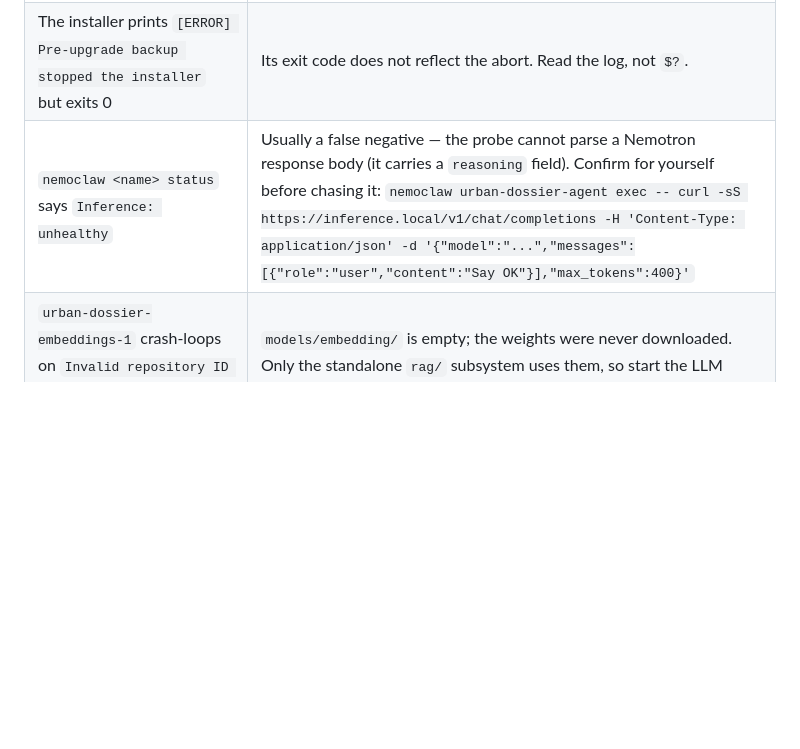
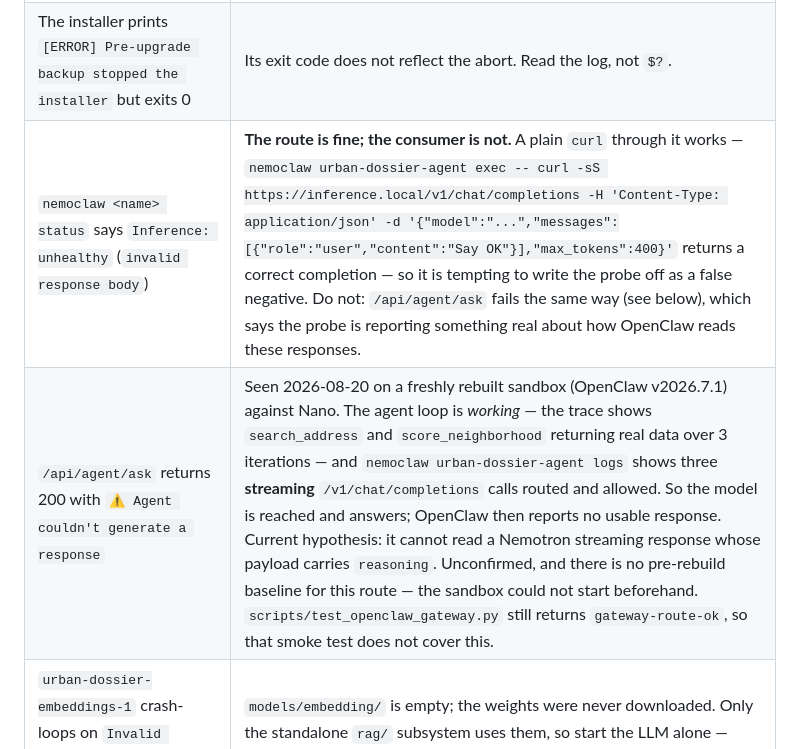
Before and after one commit to Paradox07127/Urban-Dossier, a Markdown page: DEPLOY_WORKSTATION.md, the part around the change. Drawn GitHub-style; blank space fills up the shorter version.

Commit message:
docs(deploy): the unhealthy-inference probe is not the false negative I called it
Yesterday's entry said `Inference: unhealthy` was a probe that could not parse
a Nemotron response body, on the evidence that a plain curl through the same
route returns a correct completion. The curl is real but it proves less than
it looks: it bypasses OpenClaw's own reading of the response.

`/api/agent/ask` then failed the same way — 200, but with "Agent couldn't
generate a response" — while the trace showed the tools returning real data
and the sandbox log showed three streaming /v1/chat/completions calls routed
and allowed. Two consumers failing on responses a curl handles fine is a
signal about the consumer, not a false positive to wave off.

Both entries now say what is actually known and, as importantly, what is not:
there is no pre-rebuild baseline for this route, since the sandbox could not
start before. Also noted that test_openclaw_gateway.py returning
gateway-route-ok does not cover this path.

```diff
--- a/DEPLOY_WORKSTATION.md
+++ b/DEPLOY_WORKSTATION.md
@@ -527,7 +527,8 @@ the candidate, run the 8K C1/C4 benchmark and real Agent smoke test, then update
 |---|---|
 | `invalid peer certificate: BadSignature` on every `openshell`/`nemoclaw` call | The gateway regenerated its TLS material and the client copy in `~/.config/openshell/gateways/<gw>/mtls/` is stale. Re-run the installer; it restarts the gateway as a managed service and refreshes the client certs. Beware that a bare `openshell gateway start` creates a *second* profile holding the current certs, which makes `gateway list` look healthy while the active profile stays broken. |
 | The installer prints `[ERROR] Pre-upgrade backup stopped the installer` but exits 0 | Its exit code does not reflect the abort. Read the log, not `$?`. |
-| `nemoclaw <name> status` says `Inference: unhealthy` | Usually a false negative — the probe cannot parse a Nemotron response body (it carries a `reasoning` field). Confirm for yourself before chasing it: `nemoclaw urban-dossier-agent exec -- curl -sS https://inference.local/v1/chat/completions -H 'Content-Type: application/json' -d '{"model":"...","messages":[{"role":"user","content":"Say OK"}],"max_tokens":400}'` |
+| `nemoclaw <name> status` says `Inference: unhealthy` (`invalid response body`) | **The route is fine; the consumer is not.** A plain `curl` through it works — `nemoclaw urban-dossier-agent exec -- curl -sS https://inference.local/v1/chat/completions -H 'Content-Type: application/json' -d '{"model":"...","messages":[{"role":"user","content":"Say OK"}],"max_tokens":400}'` returns a correct completion — so it is tempting to write the probe off as a false negative. Do not: `/api/agent/ask` fails the same way (see below), which says the probe is reporting something real about how OpenClaw reads these responses. |
+| `/api/agent/ask` returns 200 with `⚠️ Agent couldn't generate a response` | Seen 2026-08-20 on a freshly rebuilt sandbox (OpenClaw v2026.7.1) against Nano. The agent loop is *working* — the trace shows `search_address` and `score_neighborhood` returning real data over 3 iterations — and `nemoclaw urban-dossier-agent logs` shows three **streaming** `/v1/chat/completions` calls routed and allowed. So the model is reached and answers; OpenClaw then reports no usable response. Current hypothesis: it cannot read a Nemotron streaming response whose payload carries `reasoning`. Unconfirmed, and there is no pre-rebuild baseline for this route — the sandbox could not start beforehand. `scripts/test_openclaw_gateway.py` still returns `gateway-route-ok`, so that smoke test does not cover this. |
 | `urban-dossier-embeddings-1` crash-loops on `Invalid repository ID or local directory '/model'` | `models/embedding/` is empty; the weights were never downloaded. Only the standalone `rag/` subsystem uses them, so start the LLM alone — which is what `start_stack.sh --llm` does. |
 | `ud-frontend` dies with `ERR_DLOPEN_FAILED` | Wrong Node ABI; see section 6. Start it through `scripts/run_frontend.sh`. |
 
```
